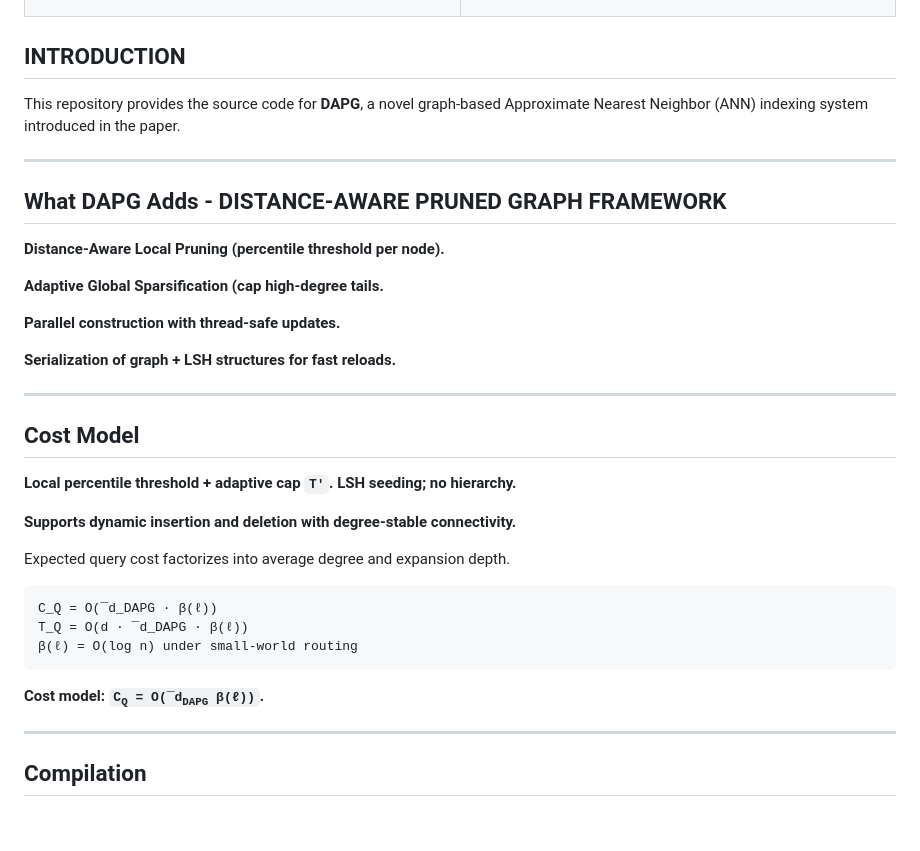
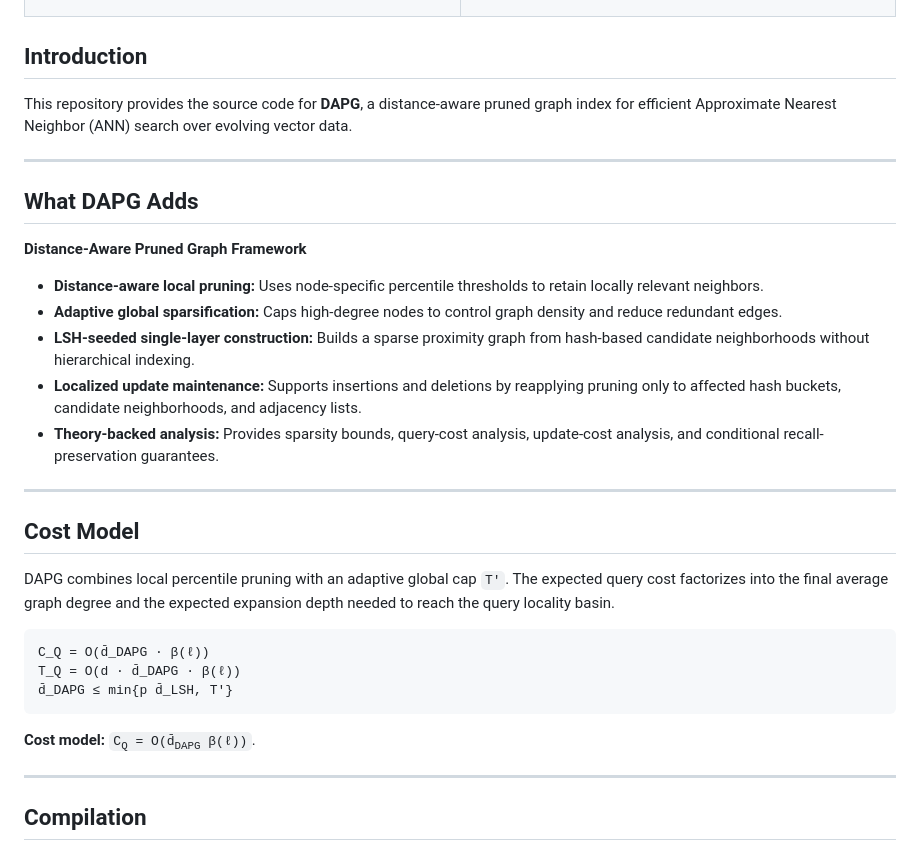
Before and after one commit to solmazsm/Distance-Aware-Pruned-Graph, a Markdown page: README.md, the part around the change. Rendered like a GitHub page; blank space fills up the shorter version.

```diff
--- a/README.md
+++ b/README.md
@@ -92,39 +92,35 @@ Supports localized insert/delete maintenance by reapplying pruning only to affec
 </table>
 
 
-## INTRODUCTION
-This repository provides the source code for **DAPG**, a novel graph-based Approximate Nearest Neighbor (ANN) indexing system introduced in the paper.
+## Introduction
+
+This repository provides the source code for **DAPG**, a distance-aware pruned graph index for efficient Approximate Nearest Neighbor (ANN) search over evolving vector data.
 
 ---
 
+## What DAPG Adds
 
-## What DAPG Adds - DISTANCE-AWARE PRUNED GRAPH FRAMEWORK
+**Distance-Aware Pruned Graph Framework**
 
-**Distance-Aware Local Pruning (percentile threshold per node).**
-
-**Adaptive Global Sparsification (cap high-degree tails.**
-
-**Parallel construction with thread-safe updates.**
-
-**Serialization of graph + LSH structures for fast reloads.**
+- **Distance-aware local pruning:** Uses node-specific percentile thresholds to retain locally relevant neighbors.
+- **Adaptive global sparsification:** Caps high-degree nodes to control graph density and reduce redundant edges.
+- **LSH-seeded single-layer construction:** Builds a sparse proximity graph from hash-based candidate neighborhoods without hierarchical indexing.
+- **Localized update maintenance:** Supports insertions and deletions by reapplying pruning only to affected hash buckets, candidate neighborhoods, and adjacency lists.
+- **Theory-backed analysis:** Provides sparsity bounds, query-cost analysis, update-cost analysis, and conditional recall-preservation guarantees.
 
 ---
-## **Cost Model**
 
-**Local percentile threshold  + adaptive cap <code>T'</code>.**
-**LSH seeding; no hierarchy.**
+## Cost Model
 
-**Supports dynamic insertion and deletion with degree-stable connectivity.**
-
-Expected query cost factorizes into average degree and expansion depth.
+DAPG combines local percentile pruning with an adaptive global cap <code>T'</code>. The expected query cost factorizes into the final average graph degree and the expected expansion depth needed to reach the query locality basin.
 
 <pre>
-C_Q = O(&macr;d_DAPG · β(ℓ))
-T_Q = O(d · &macr;d_DAPG · β(ℓ))
-β(ℓ) = O(log n) under small-world routing
+C_Q = O(d̄_DAPG · β(ℓ))
+T_Q = O(d · d̄_DAPG · β(ℓ))
+d̄_DAPG ≤ min{p d̄_LSH, T′}
 </pre>
 
-**Cost model: <code>C<sub>Q</sub> = O(&macr;d<sub>DAPG</sub>&nbsp;β(ℓ))</code>.**
+**Cost model:** <code>C<sub>Q</sub> = O(d̄<sub>DAPG</sub> β(ℓ))</code>.
 
 ---
 
```
